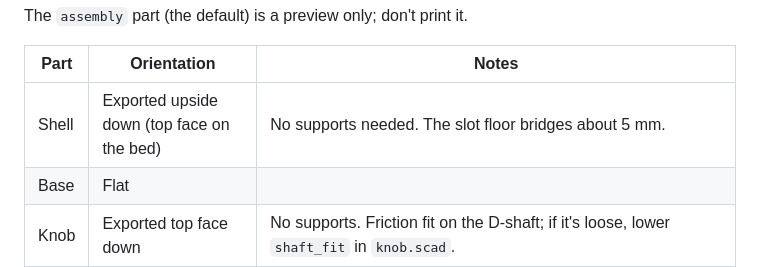
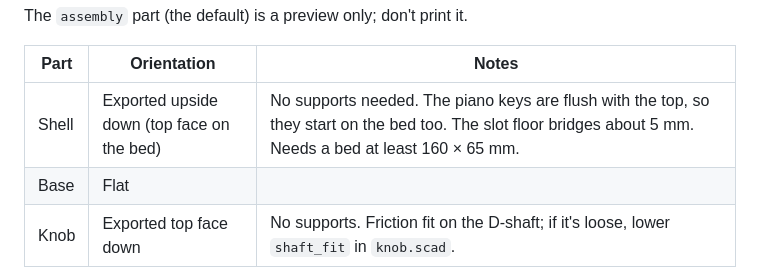
Before and after one commit to peter-morken/kids-disc-player, a Markdown page: docs/build.md, the part around the change. Drawn GitHub-style.

```diff
--- a/docs/build.md
+++ b/docs/build.md
@@ -26,7 +26,7 @@ The `assembly` part (the default) is a preview only; don't print it.
 
 | Part | Orientation | Notes |
 |---|---|---|
-| Shell | Exported upside down (top face on the bed) | No supports needed. The slot floor bridges about 5 mm. |
+| Shell | Exported upside down (top face on the bed) | No supports needed. The piano keys are flush with the top, so they start on the bed too. The slot floor bridges about 5 mm. Needs a bed at least 160 × 65 mm. |
 | Base | Flat | |
 | Knob | Exported top face down | No supports. Friction fit on the D-shaft; if it's loose, lower `shaft_fit` in `knob.scad`. |
 | Disc | Flat | With `embed_tag = true`, pause at the Z height OpenSCAD prints to the console (2.0 mm by default), drop the sticker in, then resume. Print the first layers in a dark colour and switch filament at the pause for a two-tone disc. |
```
Also changed, not shown: README.md (+2 -2 lines), cad/preview/assembly.png, cad/preview/cutaway.png, 4 other files.
